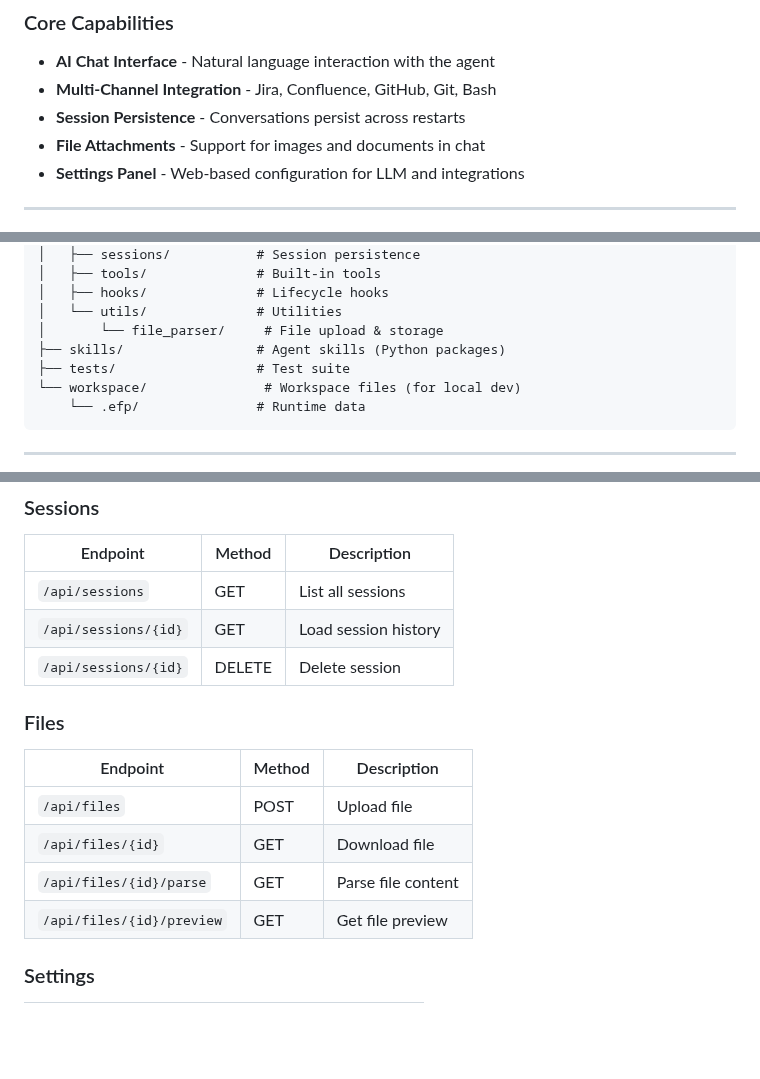
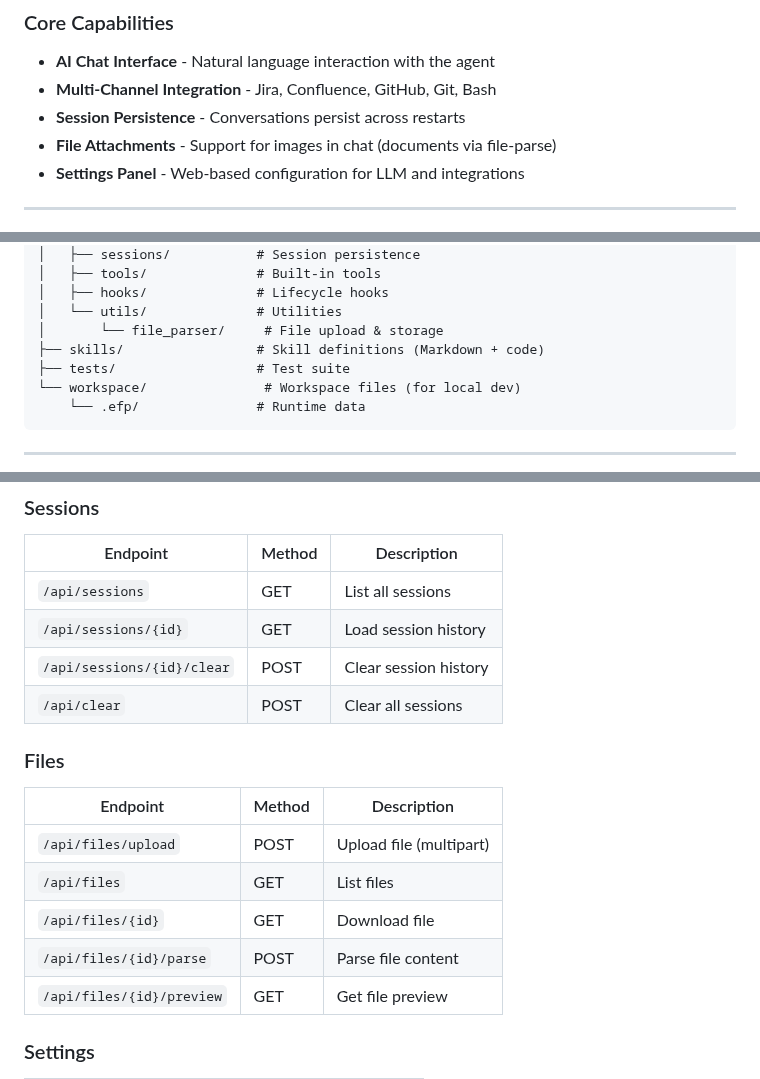
Before and after one commit to dvnuo/engineering-flow-platform, a Markdown page: README.md, 3 parts joined by grey strips. Drawn GitHub-style; blank space fills up the shorter version.

```diff
--- a/README.md
+++ b/README.md
@@ -18,7 +18,7 @@ Engineering Flow Platform is an AI-powered engineering assistant that orchestrat
 - **AI Chat Interface** - Natural language interaction with the agent
 - **Multi-Channel Integration** - Jira, Confluence, GitHub, Git, Bash
 - **Session Persistence** - Conversations persist across restarts
-- **File Attachments** - Support for images and documents in chat
+- **File Attachments** - Support for images in chat (documents via file-parse)
 - **Settings Panel** - Web-based configuration for LLM and integrations
 
 ---
@@ -154,7 +157,7 @@ engineering-flow-platform/
 │   ├── hooks/              # Lifecycle hooks
 │   └── utils/              # Utilities
 │       └── file_parser/     # File upload & storage
-├── skills/                 # Agent skills (Python packages)
+├── skills/                 # Skill definitions (Markdown + code)
 ├── tests/                  # Test suite
 └── workspace/               # Workspace files (for local dev)
     └── .efp/               # Runtime data
@@ -186,15 +189,17 @@ engineering-flow-platform/
 |----------|--------|-------------|
 | `/api/sessions` | GET | List all sessions |
 | `/api/sessions/{id}` | GET | Load session history |
-| `/api/sessions/{id}` | DELETE | Delete session |
+| `/api/sessions/{id}/clear` | POST | Clear session history |
+| `/api/clear` | POST | Clear all sessions |
 
 ### Files
 
 | Endpoint | Method | Description |
 |----------|--------|-------------|
-| `/api/files` | POST | Upload file |
+| `/api/files/upload` | POST | Upload file (multipart) |
+| `/api/files` | GET | List files |
 | `/api/files/{id}` | GET | Download file |
-| `/api/files/{id}/parse` | GET | Parse file content |
+| `/api/files/{id}/parse` | POST | Parse file content |
 | `/api/files/{id}/preview` | GET | Get file preview |
 
 ### Settings
```
Also changed, not shown: other parts of README.md (+16 -13 lines).
